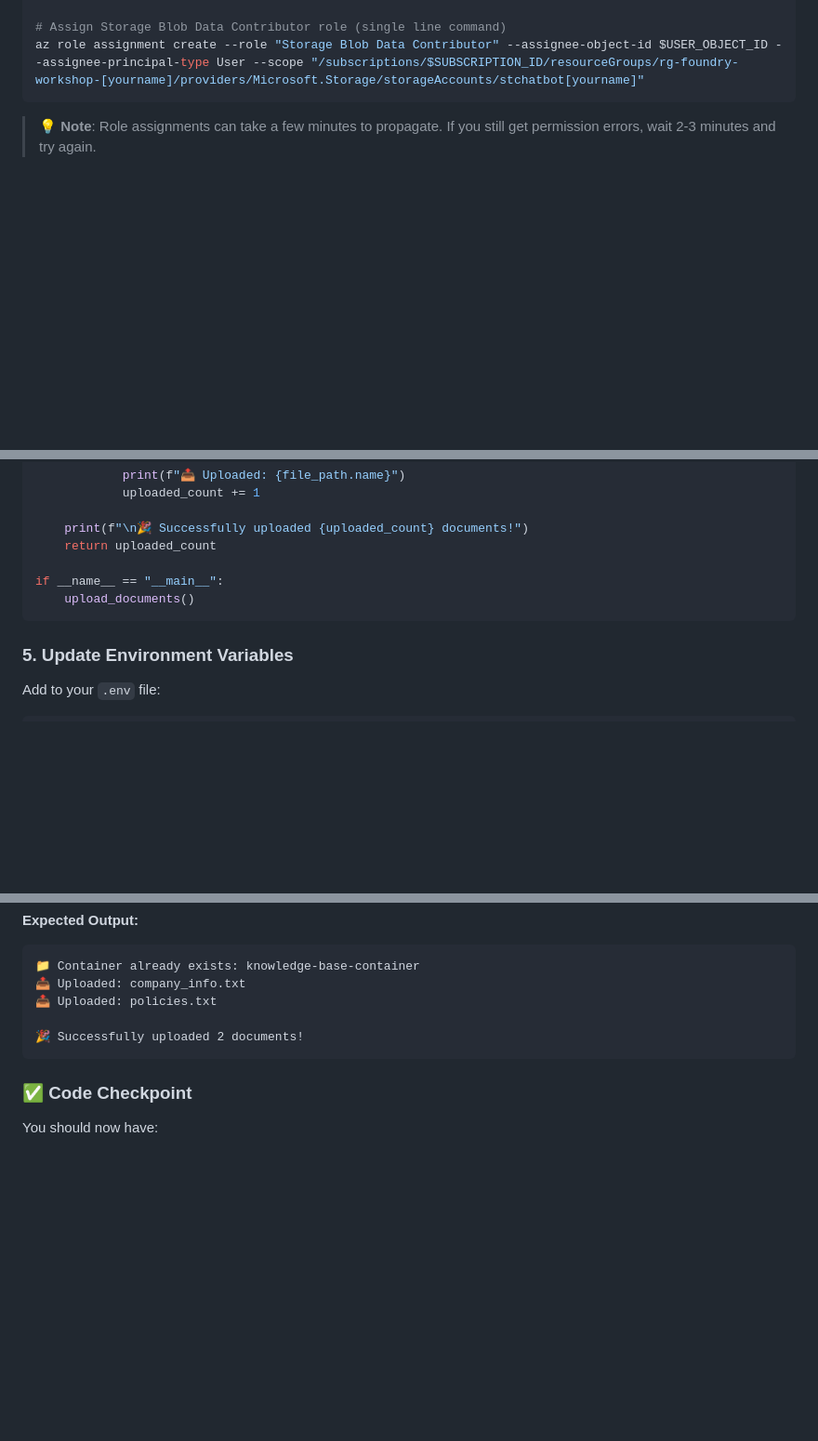
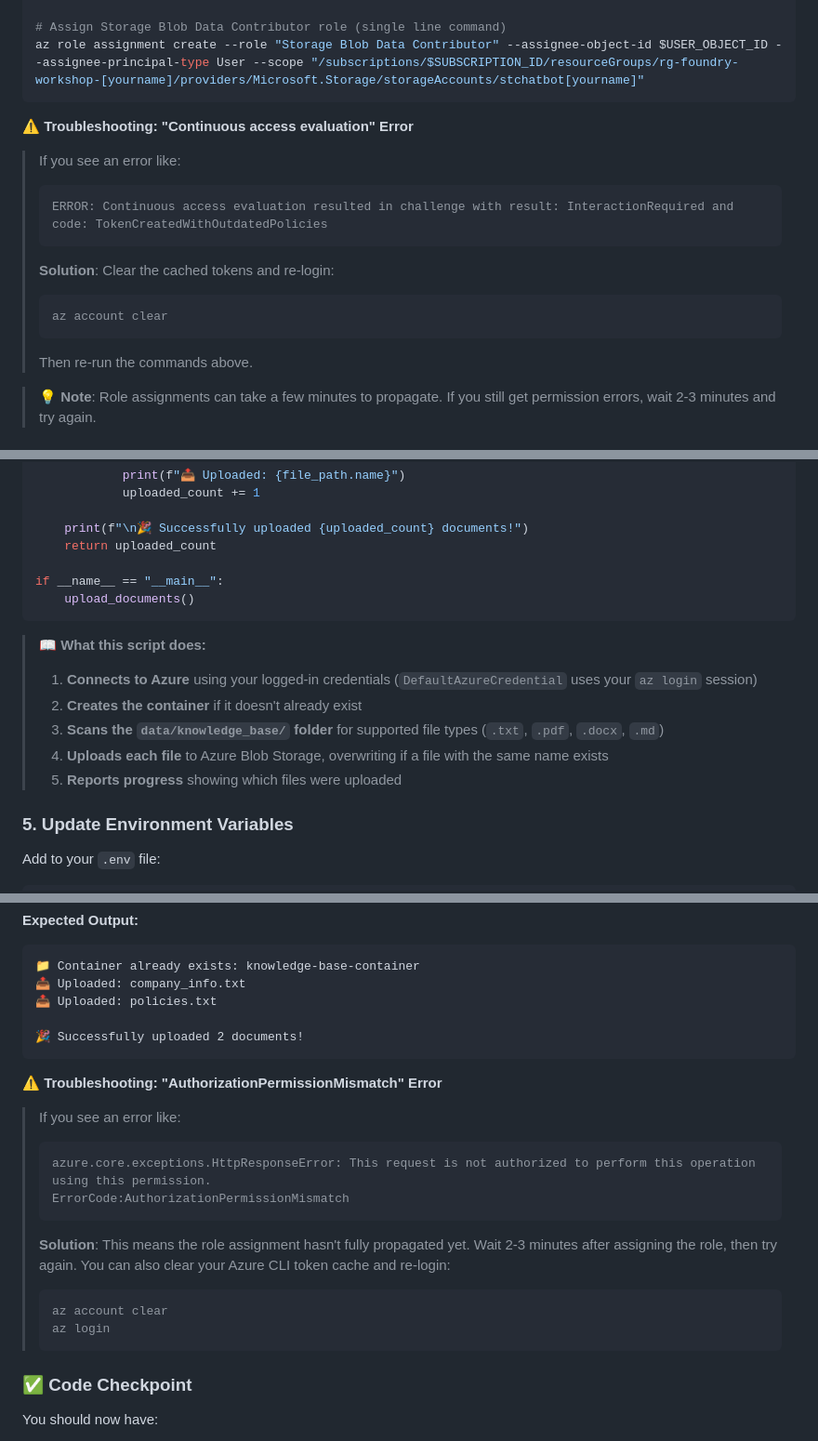
Before and after one commit to aryxenv/Introduction-to-Foundry-workshop, a Markdown page: lab-1-rag-chatbot/sub-lab-1.2-prepare-knowledge-base.md, 3 parts joined by grey strips. Shown at 93% size. Rendered like a GitHub page; folded sections open; blank space fills up the shorter version.

Commit message:
small additional instructions 1.2.

````diff
--- a/lab-1-rag-chatbot/sub-lab-1.2-prepare-knowledge-base.md
+++ b/lab-1-rag-chatbot/sub-lab-1.2-prepare-knowledge-base.md
@@ -184,6 +184,18 @@ Write-Host "SUBSCRIPTION_ID: $SUBSCRIPTION_ID"
 # Assign Storage Blob Data Contributor role (single line command)
 az role assignment create --role "Storage Blob Data Contributor" --assignee-object-id $USER_OBJECT_ID --assignee-principal-type User --scope "/subscriptions/$SUBSCRIPTION_ID/resourceGroups/rg-foundry-workshop-[yourname]/providers/Microsoft.Storage/storageAccounts/stchatbot[yourname]"
 ```
+ ⚠️ **Troubleshooting: "Continuous access evaluation" Error**
+>
+> If you see an error like:
+> ```
+> ERROR: Continuous access evaluation resulted in challenge with result: InteractionRequired and code: TokenCreatedWithOutdatedPolicies
+> ```
+>
+> **Solution**: Clear the cached tokens and re-login:
+> ```powershell
+> az account clear
+> ```
+> Then re-run the commands above.
 
 > 💡 **Note**: Role assignments can take a few minutes to propagate. If you still get permission errors, wait 2-3 minutes and try again.
 
@@ -245,6 +257,13 @@ if __name__ == "__main__":
     upload_documents()
 ```
 
+> 📖 **What this script does:**
+> 1. **Connects to Azure** using your logged-in credentials (`DefaultAzureCredential` uses your `az login` session)
+> 2. **Creates the container** if it doesn't already exist
+> 3. **Scans the `data/knowledge_base/` folder** for supported file types (`.txt`, `.pdf`, `.docx`, `.md`)
+> 4. **Uploads each file** to Azure Blob Storage, overwriting if a file with the same name exists
+> 5. **Reports progress** showing which files were uploaded
+
 ### 5. Update Environment Variables
 
 Add to your `.env` file:
@@ -271,6 +290,20 @@ python scripts/upload_to_blob.py
 🎉 Successfully uploaded 2 documents!
 ```
 
+⚠️ **Troubleshooting: "AuthorizationPermissionMismatch" Error**
+>
+> If you see an error like:
+> ```
+> azure.core.exceptions.HttpResponseError: This request is not authorized to perform this operation using this permission.
+> ErrorCode:AuthorizationPermissionMismatch
+> ```
+>
+> **Solution**: This means the role assignment hasn't fully propagated yet. Wait 2-3 minutes after assigning the role, then try again. You can also clear your Azure CLI token cache and re-login:
+> ```powershell
+> az account clear
+> az login
+> ```
+
 ### ✅ Code Checkpoint
 
 You should now have:
````
